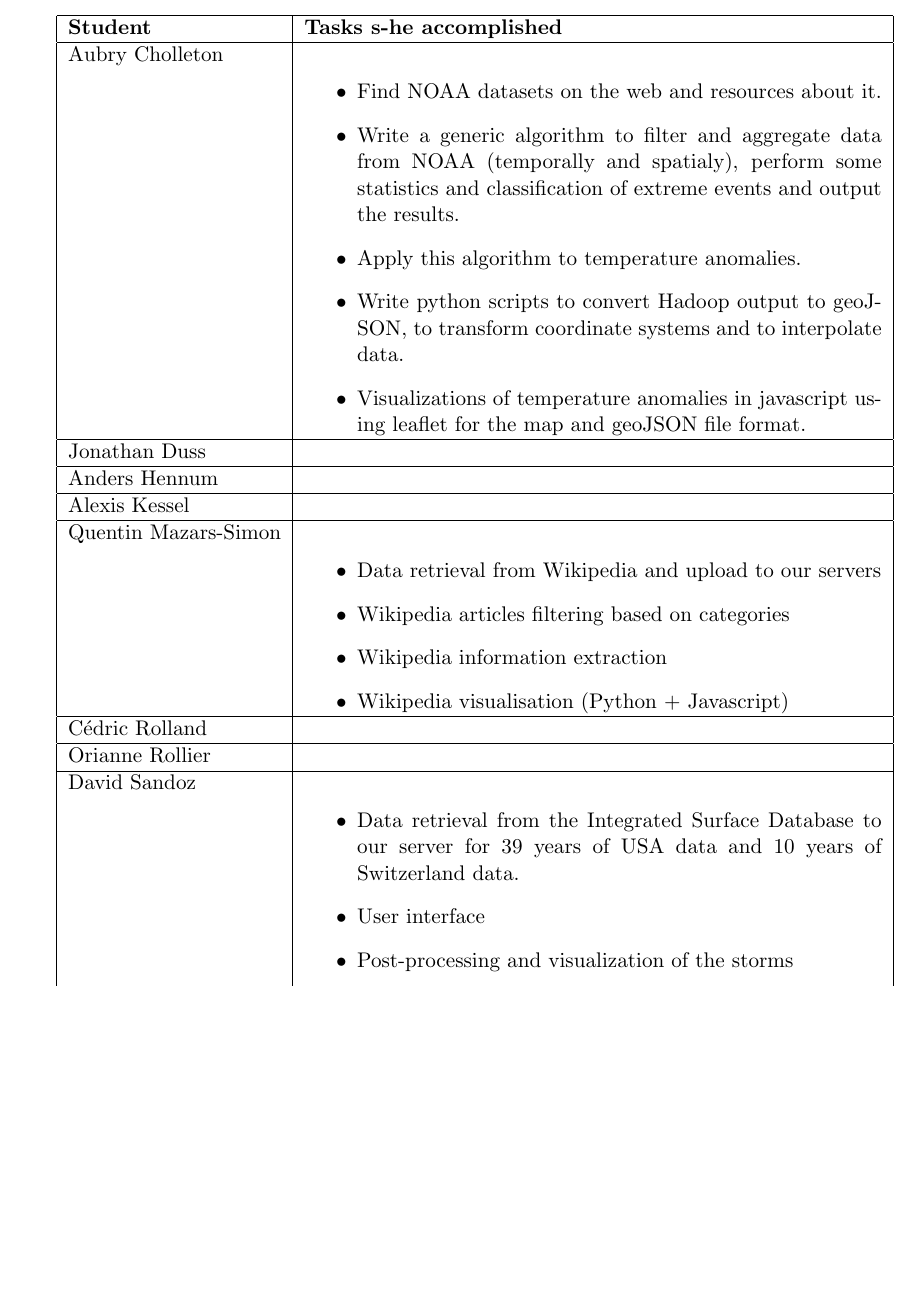
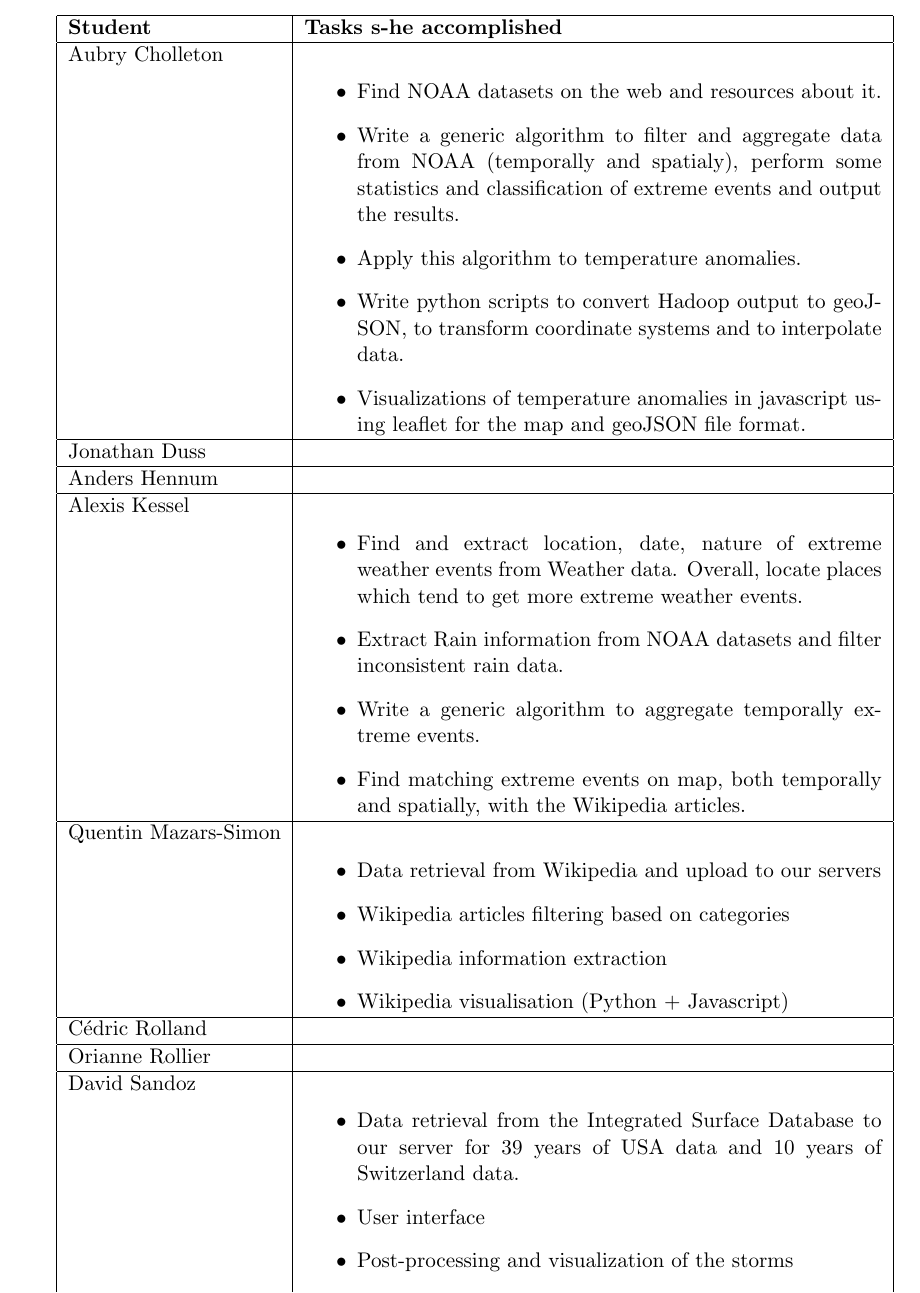
Before and after one commit to weatherTeam/weatherDashboard, a LaTeX document (report/main.tex, which reads report/tasksDistribution.tex): part of page 20 of 20, cut so that both start at the same text, the shorter picture padded with empty space. Compiled offline with pdfLaTeX.

Commit message:
Completed task distribution

```diff
--- a/report/tasksDistribution.tex
+++ b/report/tasksDistribution.tex
@@ -15,7 +15,12 @@ Jonathan Duss & \\
 \hline
 Anders Hennum & \\
 \hline
-Alexis Kessel & \\
+Alexis Kessel & \begin{itemize}
+	\item Find and extract location, date, nature of extreme weather events from Weather data. Overall, locate places which tend to get more extreme weather events.
+	\item Extract Rain information from NOAA datasets and filter inconsistent rain data.
+	\item Write a generic algorithm to aggregate temporally extreme events.
+	\item Find matching extreme events on map, both temporally and spatially, with the Wikipedia articles.
+\end{itemize}\\
 \hline
 Quentin Mazars-Simon & \begin{itemize}
 	\item Data retrieval from Wikipedia and upload to our servers
```
